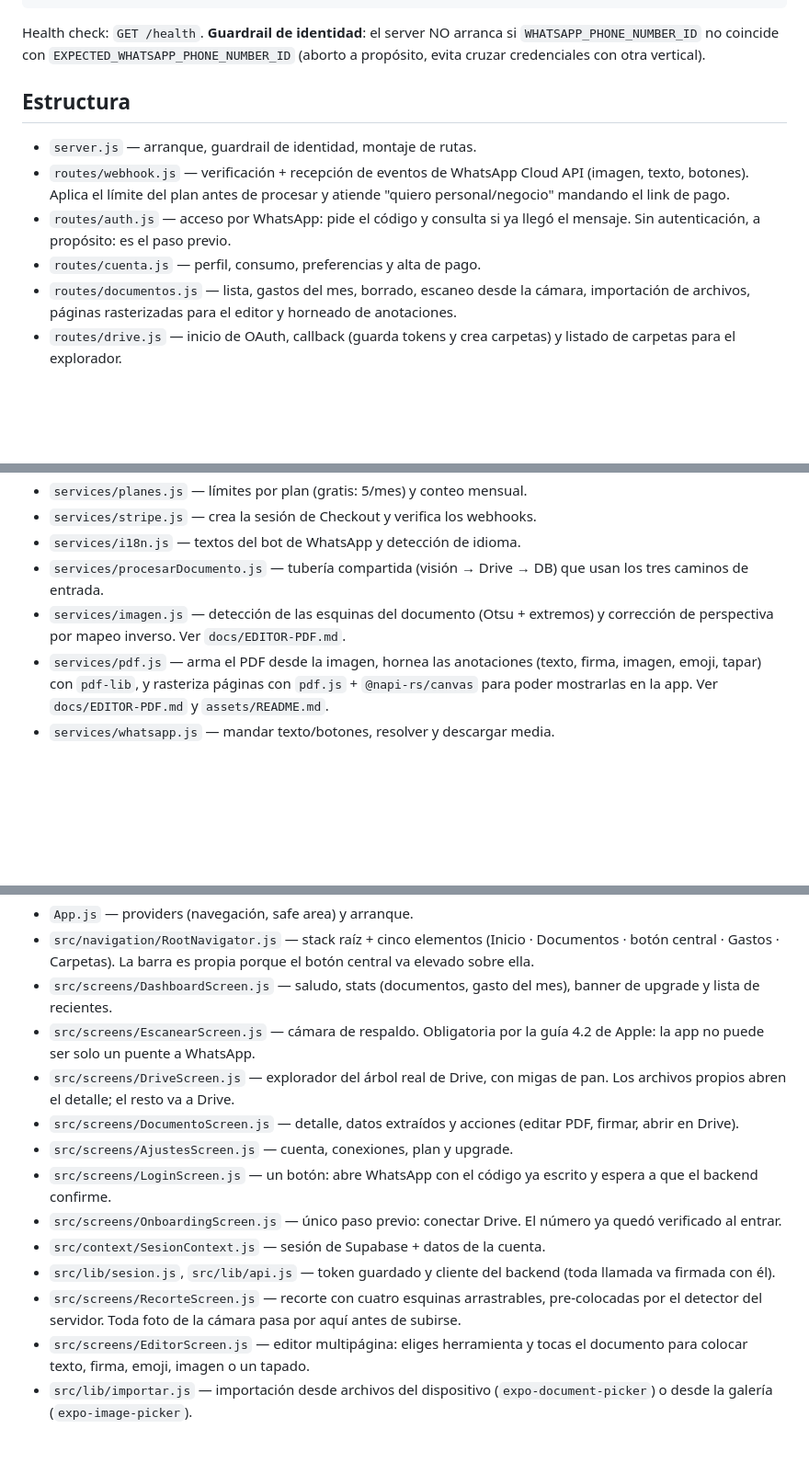
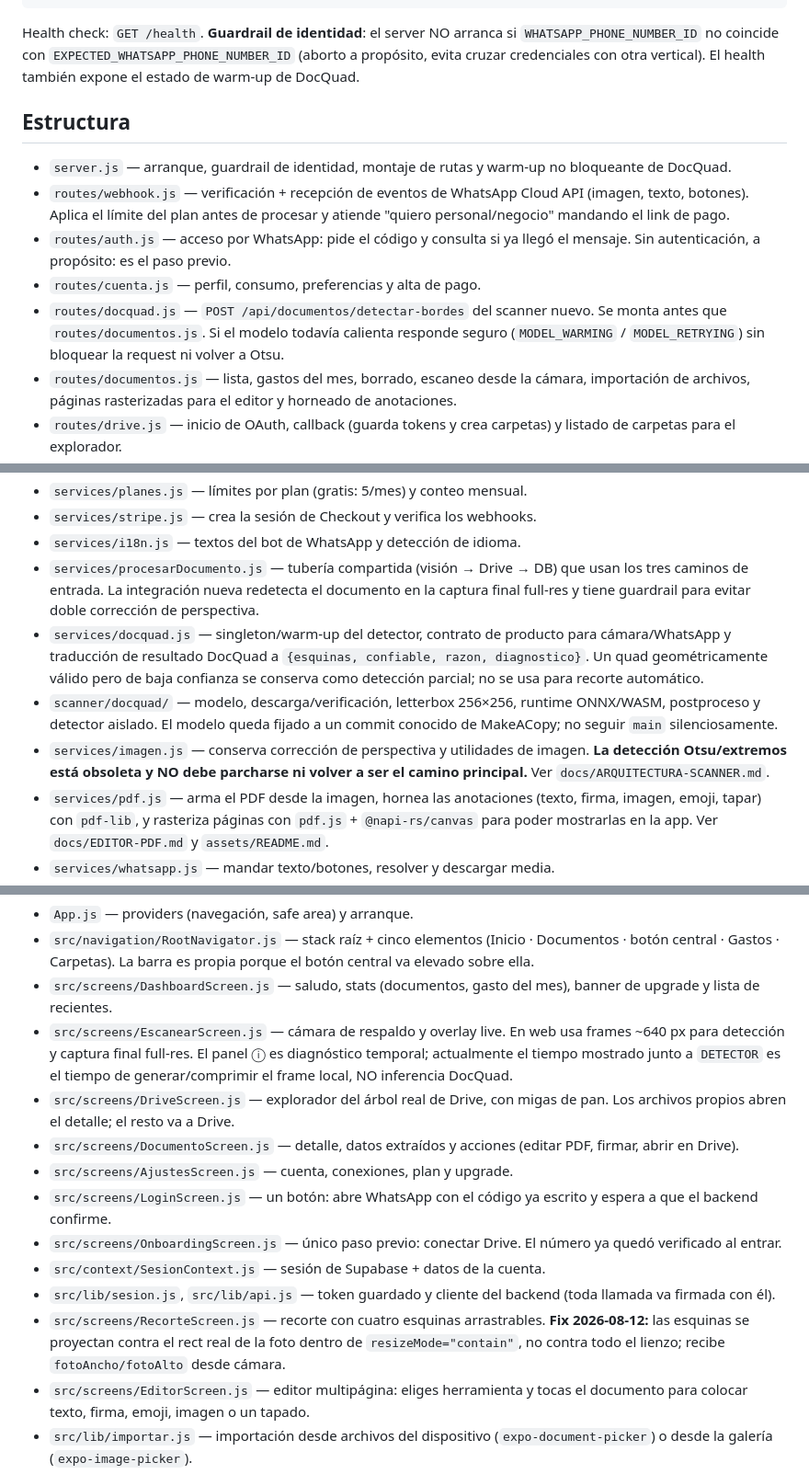
Before and after one commit to alejandrosoriaa-tappt/Tappt-Scan, a Markdown page: CLAUDE.md, 3 parts joined by grey strips. Shown at 92% size. Rendered like a GitHub page; blank space fills up the shorter version.

Commit message:
docs(scanner): actualiza memoria de handoff DocQuad

```diff
--- a/CLAUDE.md
+++ b/CLAUDE.md
@@ -91,17 +95,23 @@ npm run android # emulador Android
 Health check: `GET /health`. **Guardrail de identidad**: el server NO
 arranca si `WHATSAPP_PHONE_NUMBER_ID` no coincide con
 `EXPECTED_WHATSAPP_PHONE_NUMBER_ID` (aborto a propósito, evita cruzar
-credenciales con otra vertical).
+credenciales con otra vertical). El health también expone el estado de
+warm-up de DocQuad.
 
 ## Estructura
 
-- `server.js` — arranque, guardrail de identidad, montaje de rutas.
+- `server.js` — arranque, guardrail de identidad, montaje de rutas y warm-up
+  no bloqueante de DocQuad.
 - `routes/webhook.js` — verificación + recepción de eventos de WhatsApp
   Cloud API (imagen, texto, botones). Aplica el límite del plan antes de
   procesar y atiende "quiero personal/negocio" mandando el link de pago.
 - `routes/auth.js` — acceso por WhatsApp: pide el código y consulta si ya
   llegó el mensaje. Sin autenticación, a propósito: es el paso previo.
 - `routes/cuenta.js` — perfil, consumo, preferencias y alta de pago.
+- `routes/docquad.js` — `POST /api/documentos/detectar-bordes` del scanner
+  nuevo. Se monta antes que `routes/documentos.js`. Si el modelo todavía
+  calienta responde seguro (`MODEL_WARMING` / `MODEL_RETRYING`) sin bloquear
+  la request ni volver a Otsu.
 - `routes/documentos.js` — lista, gastos del mes, borrado, escaneo desde
   la cámara, importación de archivos, páginas rasterizadas para el editor
   y horneado de anotaciones.
@@ -123,10 +133,20 @@ credenciales con otra vertical).
 - `services/stripe.js` — crea la sesión de Checkout y verifica los webhooks.
 - `services/i18n.js` — textos del bot de WhatsApp y detección de idioma.
 - `services/procesarDocumento.js` — tubería compartida (visión → Drive →
-  DB) que usan los tres caminos de entrada.
-- `services/imagen.js` — detección de las esquinas del documento (Otsu +
-  extremos) y corrección de perspectiva por mapeo inverso. Ver
-  `docs/EDITOR-PDF.md`.
+  DB) que usan los tres caminos de entrada. La integración nueva redetecta
+  el documento en la captura final full-res y tiene guardrail para evitar
+  doble corrección de perspectiva.
+- `services/docquad.js` — singleton/warm-up del detector, contrato de producto
+  para cámara/WhatsApp y traducción de resultado DocQuad a
+  `{esquinas, confiable, razon, diagnostico}`. Un quad geométricamente válido
+  pero de baja confianza se conserva como detección parcial; no se usa para
+  recorte automático.
+- `scanner/docquad/` — modelo, descarga/verificación, letterbox 256×256,
+  runtime ONNX/WASM, postproceso y detector aislado. El modelo queda fijado a
+  un commit conocido de MakeACopy; no seguir `main` silenciosamente.
+- `services/imagen.js` — conserva corrección de perspectiva y utilidades de
+  imagen. **La detección Otsu/extremos está obsoleta y NO debe parcharse ni
+  volver a ser el camino principal.** Ver `docs/ARQUITECTURA-SCANNER.md`.
 - `services/pdf.js` — arma el PDF desde la imagen, hornea las anotaciones
   (texto, firma, imagen, emoji, tapar) con `pdf-lib`, y rasteriza páginas
   con `pdf.js` + `@napi-rs/canvas` para poder mostrarlas en la app. Ver
@@ -168,8 +188,10 @@ App nativa (`app/`, Expo / React Native, JS sin TypeScript):
   propia porque el botón central va elevado sobre ella.
 - `src/screens/DashboardScreen.js` — saludo, stats (documentos, gasto del
   mes), banner de upgrade y lista de recientes.
-- `src/screens/EscanearScreen.js` — cámara de respaldo. Obligatoria por la
-  guía 4.2 de Apple: la app no puede ser solo un puente a WhatsApp.
+- `src/screens/EscanearScreen.js` — cámara de respaldo y overlay live. En web
+  usa frames ~640 px para detección y captura final full-res. El panel ⓘ es
+  diagnóstico temporal; actualmente el tiempo mostrado junto a `DETECTOR`
+  es el tiempo de generar/comprimir el frame local, NO inferencia DocQuad.
 - `src/screens/DriveScreen.js` — explorador del árbol real de Drive, con
   migas de pan. Los archivos propios abren el detalle; el resto va a Drive.
 - `src/screens/DocumentoScreen.js` — detalle, datos extraídos y acciones
@@ -182,9 +204,10 @@ App nativa (`app/`, Expo / React Native, JS sin TypeScript):
 - `src/context/SesionContext.js` — sesión de Supabase + datos de la cuenta.
 - `src/lib/sesion.js`, `src/lib/api.js` — token guardado y cliente del
   backend (toda llamada va firmada con él).
-- `src/screens/RecorteScreen.js` — recorte con cuatro esquinas
-  arrastrables, pre-colocadas por el detector del servidor. Toda foto de la
-  cámara pasa por aquí antes de subirse.
+- `src/screens/RecorteScreen.js` — recorte con cuatro esquinas arrastrables.
+  **Fix 2026-08-12:** las esquinas se proyectan contra el rect real de la foto
+  dentro de `resizeMode="contain"`, no contra todo el lienzo; recibe
+  `fotoAncho/fotoAlto` desde cámara.
 - `src/screens/EditorScreen.js` — editor multipágina: eliges herramienta y
   tocas el documento para colocar texto, firma, emoji, imagen o un tapado.
 - `src/lib/importar.js` — importación desde archivos del dispositivo
```
Also changed, not shown: other parts of CLAUDE.md (+75 -41 lines).
